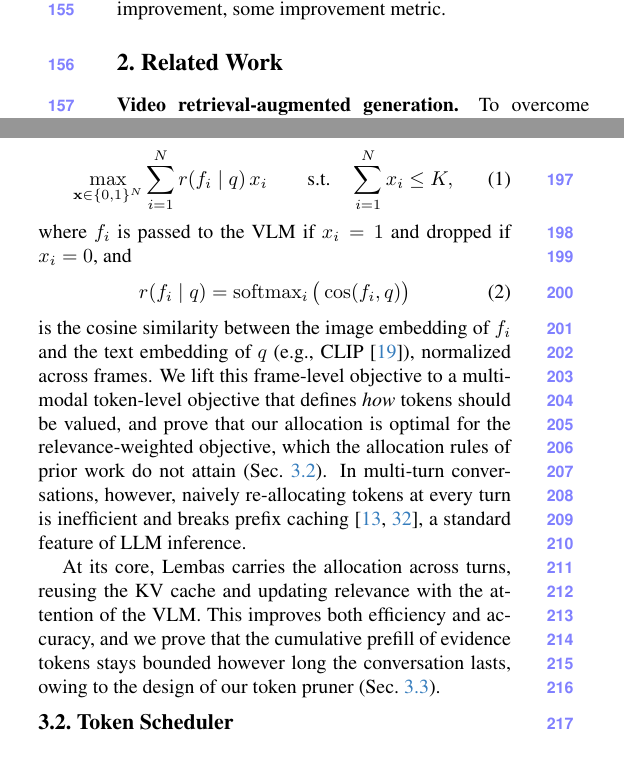
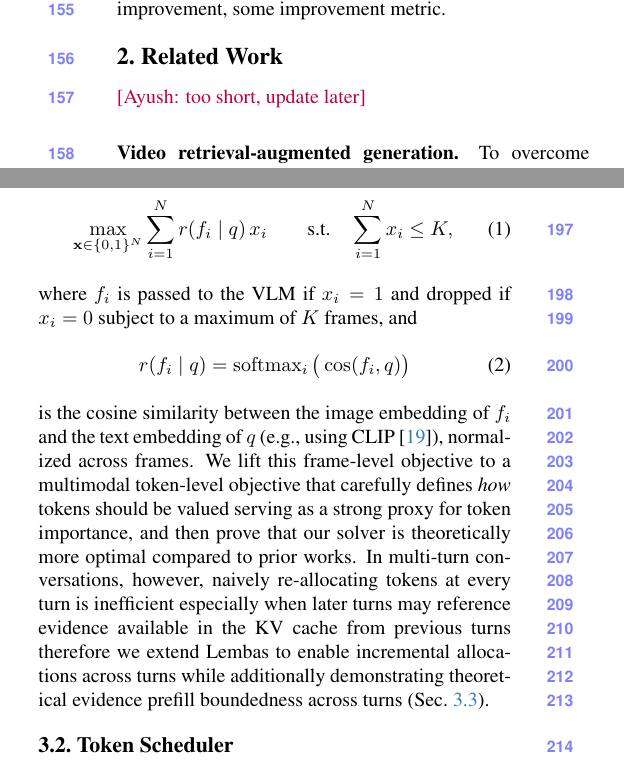
Before and after one commit to AyushBarik/TALON, a LaTeX paper (main.tex, which reads sec/2_related.tex, sec/3_method.tex): two parts of the columns of page 3 of 10, joined at a grey line, cut so that both start at the same text. Compiled offline with pdfLaTeX.

Commit message:
Updates from Overleaf

```diff
--- a/sec/2_related.tex
+++ b/sec/2_related.tex
@@ -1,5 +1,7 @@
 \section{Related Work}
 \label{sec:related}
+
+\ayush{too short, update later}
 
 \paragraph{Video retrieval-augmented generation.}
 To overcome context-window limits and efficiency issues in long-video understanding~\cite{lewis2020retrieval}, video RAG systems retrieve some query-relevant evidence, either via textual surrogates and hierarchical indexing~\cite{ma2024drvideo,wang2024videotree,jeong2025videorag}, visually aligned auxiliary texts and streaming segments~\cite{luo2024videorag,xie2026streamrag}, or entity- and event-centric graphs with agentic reasoning~\cite{ren2025videorag,shen2025vgent,yan2025ava}. However, these methods focus exclusively on \emph{what} to index and retrieve, passing every selected item to the VLM at its full, uniform token cost. \name instead addresses \emph{how many} tokens each retrieved item should receive, operating as a plug-and-play module downstream of these retrievers.
--- a/sec/3_method.tex
+++ b/sec/3_method.tex
@@ -14,20 +14,18 @@
 
 \fan{we should have overview/workflow figure to see how \name works in the lifecycle. e.g., we assume given retrieved frames?}
 
-Frame-level RAG answers a user query $q$ about a video $V$ by passing the top-$K$ most semantically relevant frames to a VLM~\cite{}. Let $f_1, \dots, f_N$ be frames sampled uniformly from $V$, and let $r(f_i\mid q)$ denote the relevance of $f_i$ to $q$. Mathematically, frame-level RAG makes a binary admit-or-reject decision for each frame, subject to a budget of $K$ frames, so as to maximize the total relevance of the admitted frames. It is therefore naturally modeled as an integer linear program:
+Frame-level RAG answers a user query $q$ about a video $V$ by passing the top-$K$ most semantically relevant frames to a VLM~\cite{}. Let $f_1, \dots, f_N$ be frames sampled uniformly from $V$, and let $r(f_i\mid q)$ denote the relevance of $f_i$ to $q$. Mathematically, frame-level RAG makes a binary admit-or-reject decision for each frame, subject to a frame budget, so as to maximize the total relevance of the admitted frames. It is therefore naturally modeled as an integer linear program:
 \begin{equation}
   \max_{\mathbf{x} \in \{0,1\}^N} \sum_{i=1}^{N} r(f_i\mid q)\, x_i \qquad \text{s.t.} \quad \sum_{i=1}^{N} x_i \le K,
   \label{eq:topk}
 \end{equation}
-where $f_i$ is passed to the VLM if $x_i=1$ and dropped if $x_i=0$, and
+where $f_i$ is passed to the VLM if $x_i=1$ and dropped if $x_i=0$ subject to a maximum of $K$ frames, and
 \begin{equation}
   r(f_i\mid q)=\operatorname{softmax}_i\big(\cos(f_i,q)\big)
   \label{eq:rel}
 \end{equation}
 % Code: z-scored cosines with a softmax temperature; state in implementation details.
-is the cosine similarity between the image embedding of $f_i$ and the text embedding of $q$ (e.g., CLIP~\cite{radford2021clip}), normalized across frames. We lift this frame-level objective to a multimodal token-level objective that defines \textit{how} tokens should be valued, and prove that our allocation is optimal for the relevance-weighted objective, which the allocation rules of prior work do not attain (\cref{sec:allocation}). In multi-turn conversations, however, naively re-allocating tokens at every turn is inefficient and breaks prefix caching~\cite{kwon2023vllm,zheng2024sglang}, a standard feature of LLM inference.
-
-At its core, \name carries the allocation across turns, reusing the KV cache and updating relevance with the attention of the VLM. This improves both efficiency and accuracy, and we prove that the cumulative prefill of evidence tokens stays bounded however long the conversation lasts, owing to the design of our token pruner (\cref{sec:multiturn}).
+is the cosine similarity between the image embedding of $f_i$ and the text embedding of $q$ (e.g., using CLIP~\cite{radford2021clip}), normalized across frames. We lift this frame-level objective to a multimodal token-level objective that carefully defines \textit{how} tokens should be valued serving as a strong proxy for token importance, and then prove that our solver is theoretically more optimal compared to prior works. In multi-turn conversations, however, naively re-allocating tokens at every turn is inefficient especially when later turns may reference evidence available in the KV cache from previous turns therefore we extend \name to enable incremental allocations across turns while additionally demonstrating theoretical evidence prefill boundedness across turns (\cref{sec:multiturn}).
 
 
 % ---------------------------------------------------------------------------------------------------------------------
```
